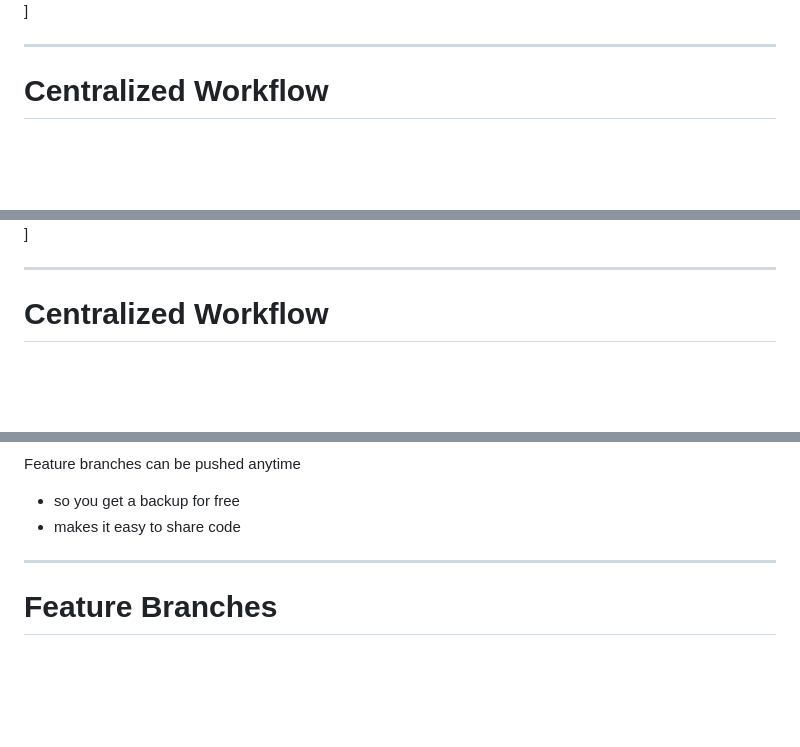
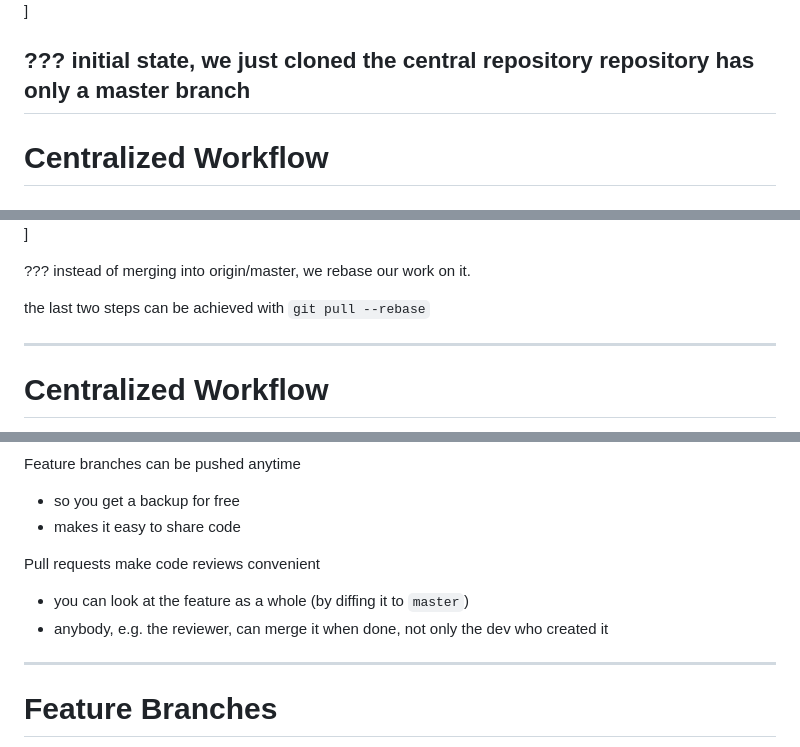
Before and after one commit to ymekesser/leveraging-git-presentation, a Markdown page: presentation.md, 3 parts joined by grey strips. GitHub-like rendering; blank space fills up the shorter version.

```diff
--- a/presentation.md
+++ b/presentation.md
@@ -937,6 +939,9 @@ $ git pull --rebase origin master
 
 .full-width[![image](img/centralized_workflow_1.png)]
 
+???
+initial state, we just cloned the central repository
+repository has only a master branch
 ---
 
 # Centralized Workflow
@@ -951,6 +961,11 @@ $ git pull --rebase origin master
 
 .full-width[![image](img/centralized_workflow_3.png)]
 
+???
+instead of merging into origin/master, we rebase our work on it.
+
+the last two steps can be achieved with `git pull --rebase`
+
 ---
 
 # Centralized Workflow
@@ -999,6 +1017,10 @@ One of the most important workflows
 Feature branches can be pushed anytime
   * so you get a backup for free
   * makes it easy to share code
+
+Pull requests make code reviews convenient
+  * you can look at the feature as a whole (by diffing it to `master`)
+  * anybody, e.g. the reviewer, can merge it when done, not only the dev who created it
 
 ---
 
```
Also changed, not shown: other parts of presentation.md (+22 -10 lines), img/gitflow_2.png, img/gitflow_4.png, 1 other file.
